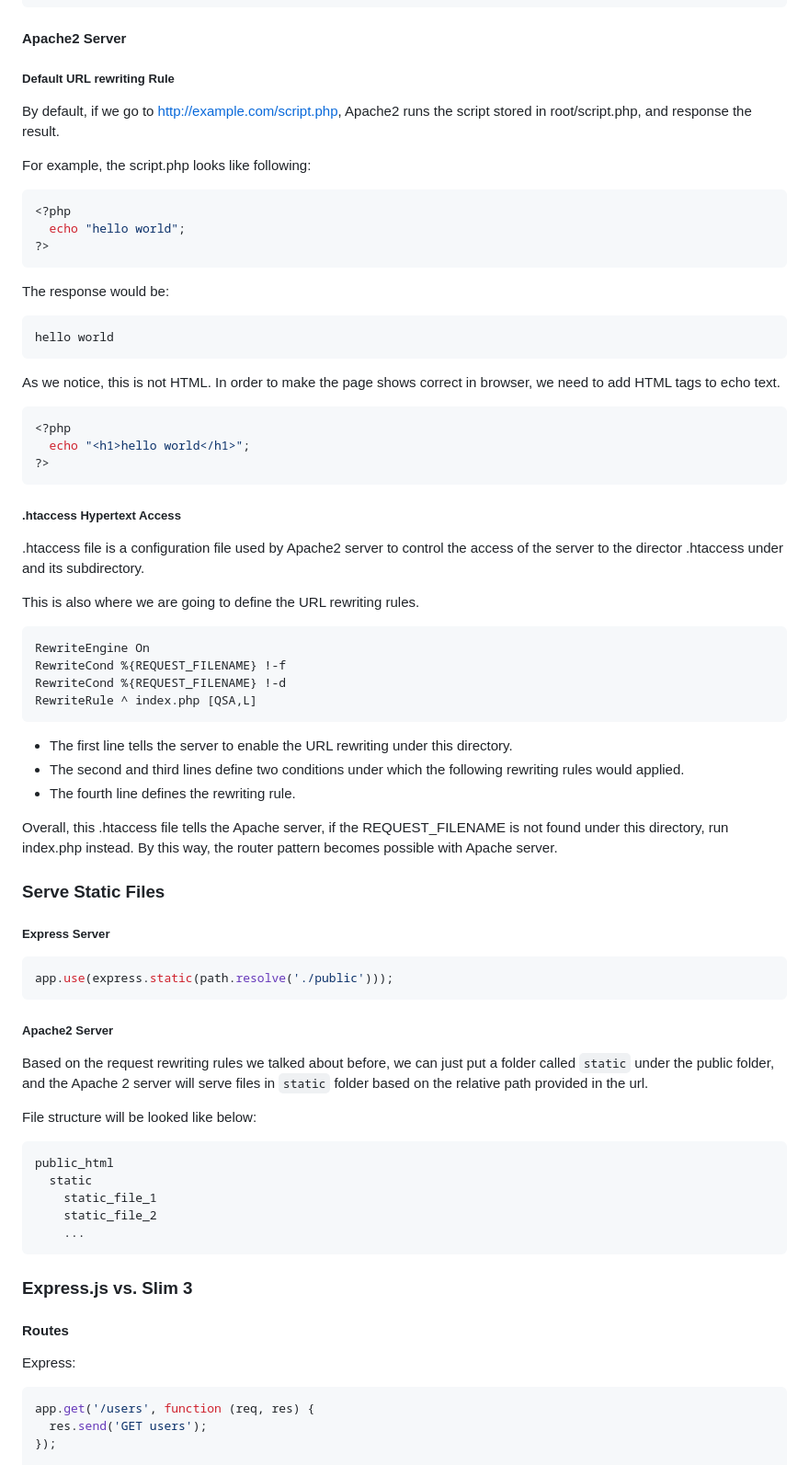
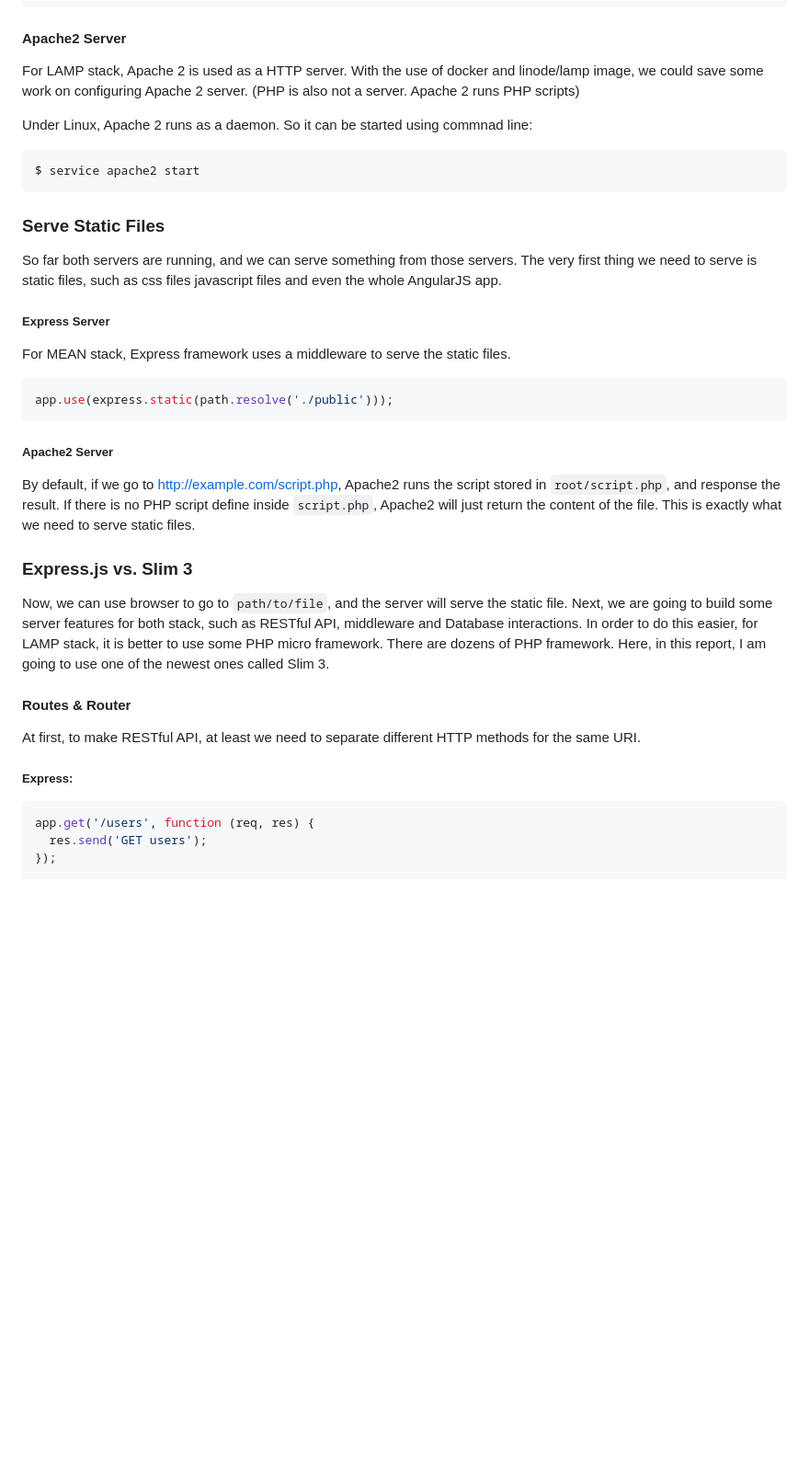
Before and after one commit to wyushi/oauth2-servers, a Markdown page: REPORT.md, the part around the change printed below. Shown: that part at 92% size. Rendered like a GitHub page; blank space fills up the shorter version.

````diff
--- a/REPORT.md
+++ b/REPORT.md
@@ -120,67 +115,46 @@ app.listen(3000, function () {
 
 #### Apache2 Server
 
-##### Default URL rewriting Rule
+For LAMP stack, Apache 2 is used as a HTTP server.
+With the use of docker and linode/lamp image, we could save some work on configuring Apache 2 server.
+(PHP is also not a server. Apache 2 runs PHP scripts)
 
-By default, if we go to http://example.com/script.php, Apache2 runs the script stored in root/script.php, and response the result.
-
-For example, the script.php looks like following:
-```php
-<?php
-  echo "hello world";
-?>
+Under Linux, Apache 2 runs as a daemon. So it can be started using commnad line:
 ```
-The response would be:
+$ service apache2 start
 ```
-hello world
-```
-As we notice, this is not HTML. In order to make the page shows correct in browser, we need to add HTML tags to echo text.
-```php
-<?php
-  echo "<h1>hello world</h1>";
-?>
-```
-
-##### .htaccess Hypertext Access
-.htaccess file is a configuration file used by Apache2 server to control the access of the server to the director .htaccess under and its subdirectory.
-
-This is also where we are going to define the URL rewriting rules.
-
-```
-RewriteEngine On
-RewriteCond %{REQUEST_FILENAME} !-f
-RewriteCond %{REQUEST_FILENAME} !-d
-RewriteRule ^ index.php [QSA,L]
-```
-- The first line tells the server to enable the URL rewriting under this directory.
-- The second and third lines define two conditions under which the following rewriting rules would applied.
-- The fourth line defines the rewriting rule.
-
-Overall, this .htaccess file tells the Apache server, if the REQUEST_FILENAME is not found under this directory, run index.php instead. By this way, the router pattern becomes possible with Apache server.
 
 ### Serve Static Files
 
+So far both servers are running, and we can serve something from those servers.
+The very first thing we need to serve is static files, such as css files javascript files and even the whole AngularJS app.
+
 ##### Express Server
+
+For MEAN stack, Express framework uses a middleware to serve the static files.
+
 ```javascript
 app.use(express.static(path.resolve('./public')));
 ```
 
 ##### Apache2 Server
-Based on the request rewriting rules we talked about before, we can just put a folder called ```static``` under the public folder, and the Apache 2 server will serve files in ```static``` folder based on the relative path provided in the url.
 
-File structure will be looked like below:
-```
-public_html
-  static
-    static_file_1
-    static_file_2
-    ...
-```
+By default, if we go to http://example.com/script.php, Apache2 runs the script stored in ```root/script.php```, and response the result.
+If there is no PHP script define inside ```script.php```, Apache2 will just return the content of the file.
+This is exactly what we need to serve static files.
 
 ### Express.js vs. Slim 3
 
-#### Routes
-Express:
+Now, we can use browser to go to ```path/to/file```, and the server will serve the static file.
+Next, we are going to build some server features for both stack, such as RESTful API, middleware and Database interactions.
+In order to do this easier, for LAMP stack, it is better to use some PHP micro framework. There are dozens of PHP framework.
+Here, in this report, I am going to use one of the newest ones called Slim 3.
+
+#### Routes & Router
+
+At first, to make RESTful API, at least we need to separate different HTTP methods for the same URI.
+
+##### Express:
 ```javascript
 app.get('/users', function (req, res) {
   res.send('GET users');
````
Also changed, not shown: other parts of REPORT.md (+94 -38 lines), images/middleware-express.png (added), images/middleware-slim.png (added).
